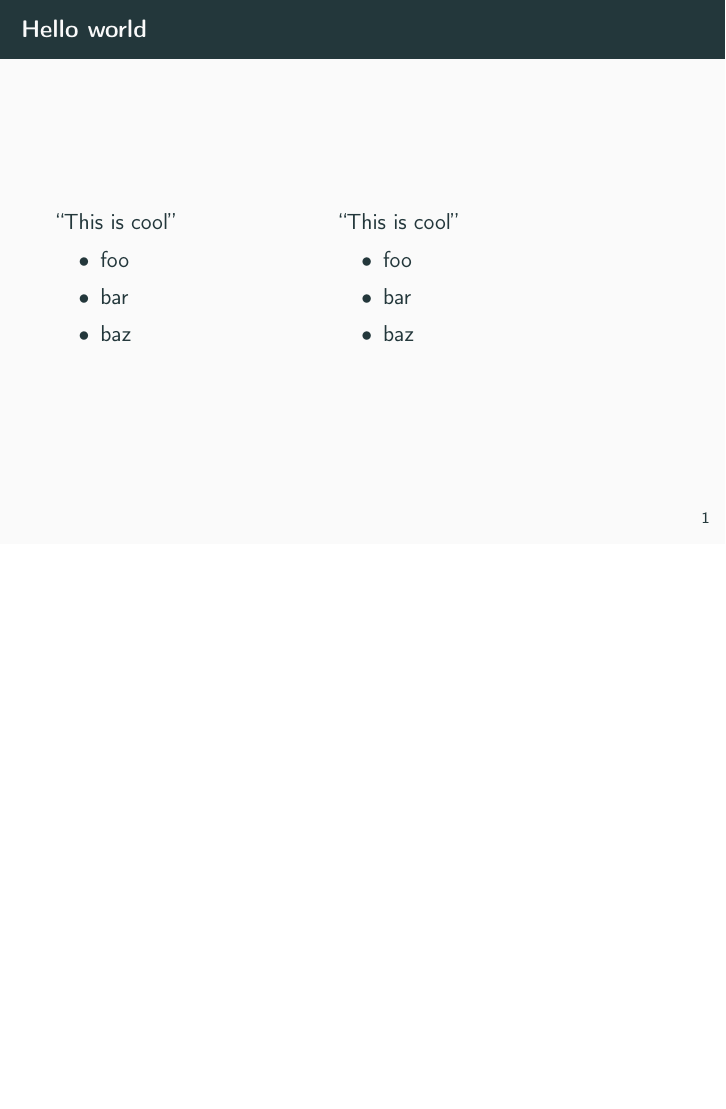
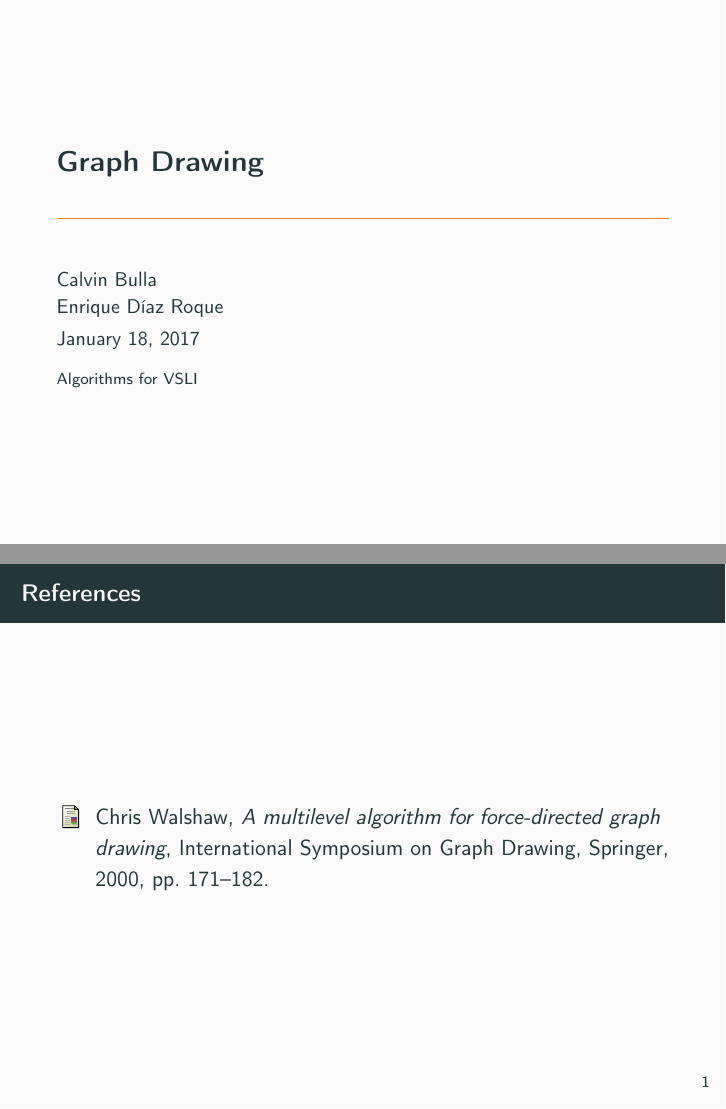
Before and after one commit to edroque93/GraphCat, LaTeX slides (pres/pres.tex): the whole page before the commit and pages 1 and 2 of 2 after it, the two joined at a grey line, the shorter picture padded with empty space. Compiled offline with pdfLaTeX.

Commit message:
added references

```diff
--- a/pres/pres.tex
+++ b/pres/pres.tex
@@ -23,31 +23,28 @@
 
 \title{Graph Drawing}
 \date{\today}
-\author{Calvin Bulla \\ Enrique Diaz Roque}
-\institute{Randomized Algorithms}
+\author{Calvin Bulla \\ Enrique Díaz Roque}
+\institute{Algorithms for VSLI}
 
-% \begin{filecontents}{refs.bib}{
-% }
-% \end{filecontents}
+\begin{filecontents}{refs.bib}
+@inproceedings{walshaw2000multilevel,
+  title={A multilevel algorithm for force-directed graph drawing},
+  author={Walshaw, Chris},
+  booktitle={International Symposium on Graph Drawing},
+  pages={171--182},
+  year={2000},
+  organization={Springer}
+}
+\end{filecontents}
 
 \begin{document}
-\begin{frame}{Hello world}
-  \begin{minipage}{0.45\textwidth}
-  \say{This is cool}
-  \begin{itemize}
-    \item foo
-    \item bar
-    \item baz
-  \end{itemize}
-  \end{minipage}
-  \begin{minipage}{0.45\textwidth}
-  \say{This is cool}
-  \begin{itemize}
-    \item foo
-    \item bar
-    \item baz
-  \end{itemize}
-  \end{minipage}
+\maketitle
+
+\nocite{*}
+
+\begin{frame}{References}
+  \bibliographystyle{amsalpha}
+  \bibliography{refs.bib}
 \end{frame}
 
 \end{document}
```
Also changed, not shown: pres/refs.bib (added, +12 -0 lines), pres/pres.pdf (added).
